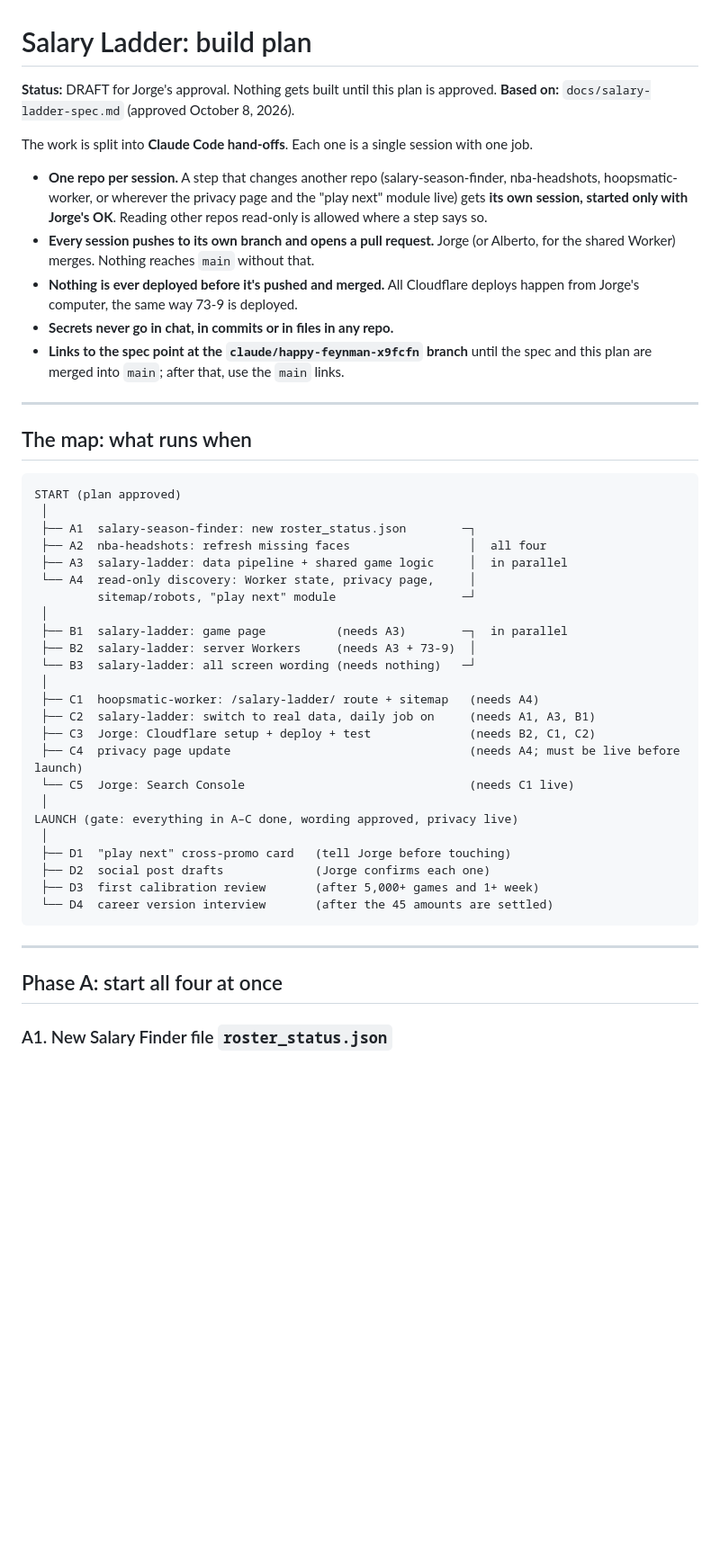
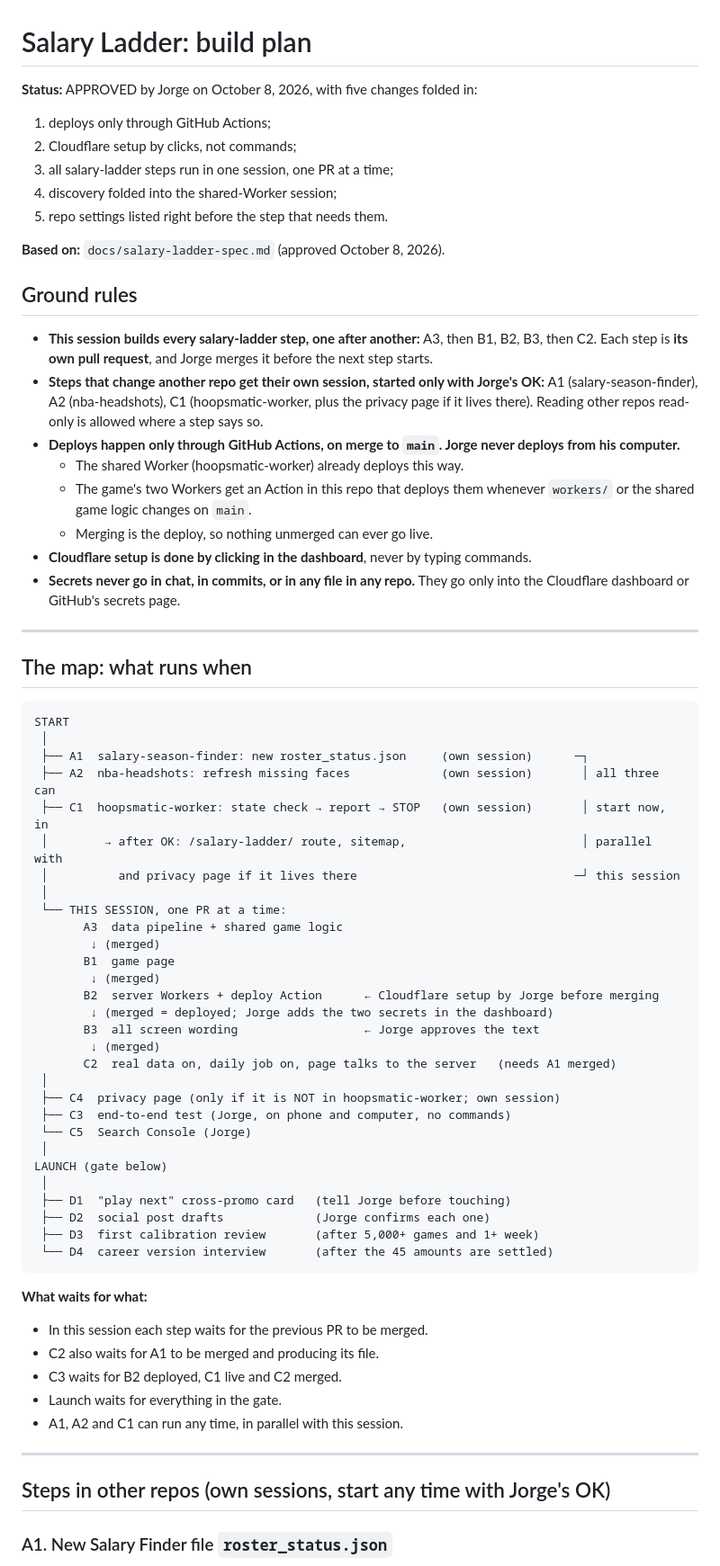
Before and after one commit to jsierrahoopshype/salary-ladder, a Markdown page: docs/salary-ladder-build-plan.md, the part around one of its changes. Shown at 90% size. Drawn GitHub-style; blank space fills up the shorter version.

````diff
--- a/docs/salary-ladder-build-plan.md
+++ b/docs/salary-ladder-build-plan.md
@@ -1,40 +1,54 @@
 # Salary Ladder: build plan
 
-**Status:** DRAFT for Jorge's approval. Nothing gets built until this plan is approved.
+**Status:** APPROVED by Jorge on October 8, 2026, with five changes folded in:
+1. deploys only through GitHub Actions;
+2. Cloudflare setup by clicks, not commands;
+3. all salary-ladder steps run in one session, one PR at a time;
+4. discovery folded into the shared-Worker session;
+5. repo settings listed right before the step that needs them.
+
 **Based on:** `docs/salary-ladder-spec.md` (approved October 8, 2026).
 
-The work is split into **Claude Code hand-offs**. Each one is a single session with one job.
+## Ground rules
 
-- **One repo per session.** A step that changes another repo (salary-season-finder, nba-headshots, hoopsmatic-worker, or wherever the privacy page and the "play next" module live) gets **its own session, started only with Jorge's OK**. Reading other repos read-only is allowed where a step says so.
-- **Every session pushes to its own branch and opens a pull request.** Jorge (or Alberto, for the shared Worker) merges. Nothing reaches `main` without that.
-- **Nothing is ever deployed before it's pushed and merged.** All Cloudflare deploys happen from Jorge's computer, the same way 73-9 is deployed.
-- **Secrets never go in chat, in commits or in files in any repo.**
-- **Links to the spec point at the `claude/happy-feynman-x9fcfn` branch** until the spec and this plan are merged into `main`; after that, use the `main` links.
+- **This session builds every salary-ladder step, one after another:** A3, then B1, B2, B3, then C2. Each step is **its own pull request**, and Jorge merges it before the next step starts.
+- **Steps that change another repo get their own session, started only with Jorge's OK:** A1 (salary-season-finder), A2 (nba-headshots), C1 (hoopsmatic-worker, plus the privacy page if it lives there). Reading other repos read-only is allowed where a step says so.
+- **Deploys happen only through GitHub Actions, on merge to `main`. Jorge never deploys from his computer.**
+  - The shared Worker (hoopsmatic-worker) already deploys this way.
+  - The game's two Workers get an Action in this repo that deploys them whenever `workers/` or the shared game logic changes on `main`.
+  - Merging is the deploy, so nothing unmerged can ever go live.
+- **Cloudflare setup is done by clicking in the dashboard**, never by typing commands.
+- **Secrets never go in chat, in commits, or in any file in any repo.** They go only into the Cloudflare dashboard or GitHub's secrets page.
 
 ---
 
 ## The map: what runs when
 
 ```
-START (plan approved)
+START
  │
- ├── A1  salary-season-finder: new roster_status.json        ─┐
- ├── A2  nba-headshots: refresh missing faces                 │  all four
- ├── A3  salary-ladder: data pipeline + shared game logic     │  in parallel
- └── A4  read-only discovery: Worker state, privacy page,     │
-         sitemap/robots, "play next" module                  ─┘
+ ├── A1  salary-season-finder: new roster_status.json     (own session)      ─┐
+ ├── A2  nba-headshots: refresh missing faces             (own session)       │ all three can
+ ├── C1  hoopsmatic-worker: state check → report → STOP   (own session)       │ start now, in
+ │        → after OK: /salary-ladder/ route, sitemap,                         │ parallel with
+ │          and privacy page if it lives there                               ─┘ this session
  │
- ├── B1  salary-ladder: game page          (needs A3)        ─┐  in parallel
- ├── B2  salary-ladder: server Workers     (needs A3 + 73-9)  │
- └── B3  salary-ladder: all screen wording (needs nothing)   ─┘
+ └── THIS SESSION, one PR at a time:
+       A3  data pipeline + shared game logic
+        ↓ (merged)
+       B1  game page
+        ↓ (merged)
+       B2  server Workers + deploy Action      ← Cloudflare setup by Jorge before merging
+        ↓ (merged = deployed; Jorge adds the two secrets in the dashboard)
+       B3  all screen wording                  ← Jorge approves the text
+        ↓ (merged)
+       C2  real data on, daily job on, page talks to the server   (needs A1 merged)
  │
- ├── C1  hoopsmatic-worker: /salary-ladder/ route + sitemap   (needs A4)
- ├── C2  salary-ladder: switch to real data, daily job on     (needs A1, A3, B1)
- ├── C3  Jorge: Cloudflare setup + deploy + test              (needs B2, C1, C2)
- ├── C4  privacy page update                                  (needs A4; must be live before launch)
- └── C5  Jorge: Search Console                                (needs C1 live)
+ ├── C4  privacy page (only if it is NOT in hoopsmatic-worker; own session)
+ ├── C3  end-to-end test (Jorge, on phone and computer, no commands)
+ └── C5  Search Console (Jorge)
  │
-LAUNCH (gate: everything in A–C done, wording approved, privacy live)
+LAUNCH (gate below)
  │
  ├── D1  "play next" cross-promo card   (tell Jorge before touching)
  ├── D2  social post drafts             (Jorge confirms each one)
@@ -42,9 +56,16 @@ LAUNCH (gate: everything in A–C done, wording approved, privacy live)
  └── D4  career version interview       (after the 45 amounts are settled)
 ```
 
+**What waits for what:**
+- In this session each step waits for the previous PR to be merged.
+- C2 also waits for A1 to be merged and producing its file.
+- C3 waits for B2 deployed, C1 live and C2 merged.
+- Launch waits for everything in the gate.
+- A1, A2 and C1 can run any time, in parallel with this session.
+
 ---
 
-## Phase A: start all four at once
+## Steps in other repos (own sessions, start any time with Jorge's OK)
 
 ### A1. New Salary Finder file `roster_status.json`
 
````
Also changed, not shown: other parts of docs/salary-ladder-build-plan.md (+209 -184 lines), docs/salary-ladder-spec.md (+6 -2 lines).
